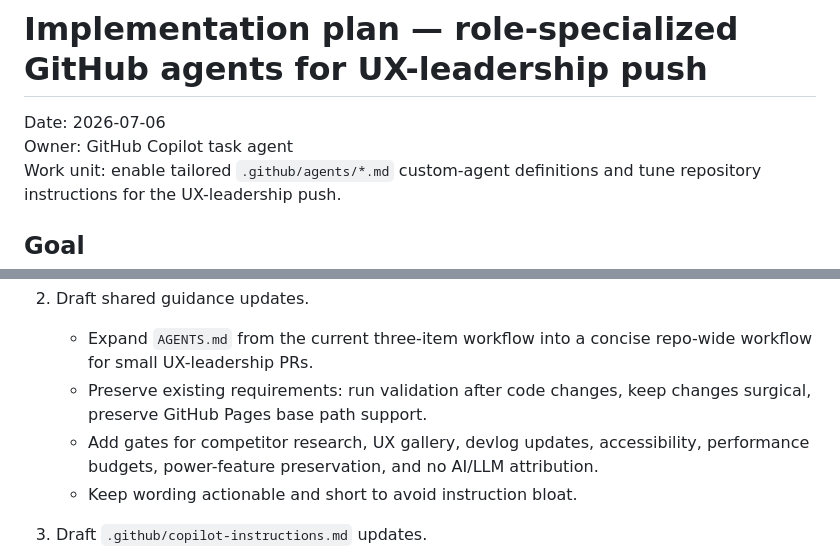
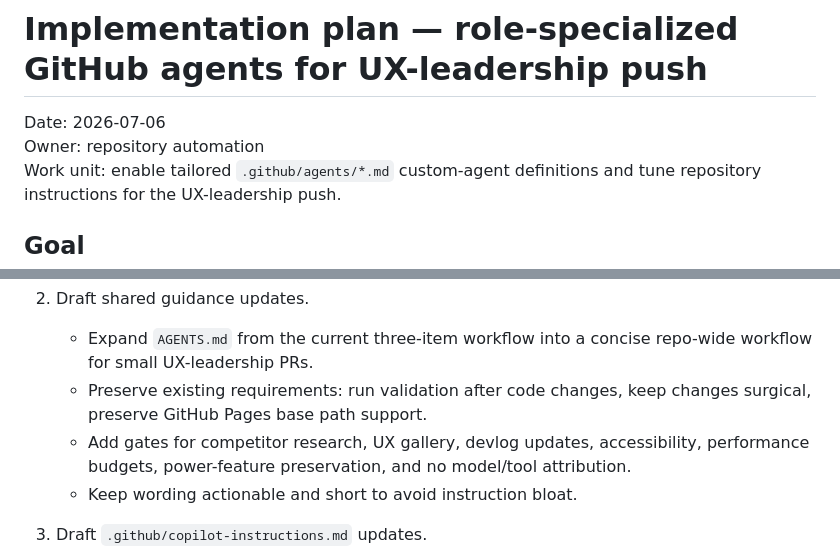
Before and after one commit to animeshkundu/sanger-viewer, a Markdown page: docs/plans/2026-07-06-enablement-author-tailored-github-agents-md-role-specialized.md, 2 parts joined by grey strips. GitHub-like rendering.

```diff
--- a/docs/plans/2026-07-06-enablement-author-tailored-github-agents-md-role-specialized.md
+++ b/docs/plans/2026-07-06-enablement-author-tailored-github-agents-md-role-specialized.md
@@ -1,7 +1,7 @@
 # Implementation plan — role-specialized GitHub agents for UX-leadership push
 
 Date: 2026-07-06
-Owner: GitHub Copilot task agent
+Owner: repository automation
 Work unit: enable tailored `.github/agents/*.md` custom-agent definitions and tune repository instructions for the UX-leadership push.
 
 ## Goal
@@ -36,7 +36,7 @@ This is a documentation/configuration change only. It should not change app runt
 2. Draft shared guidance updates.
    - Expand `AGENTS.md` from the current three-item workflow into a concise repo-wide workflow for small UX-leadership PRs.
    - Preserve existing requirements: run validation after code changes, keep changes surgical, preserve GitHub Pages base path support.
-   - Add gates for competitor research, UX gallery, devlog updates, accessibility, performance budgets, power-feature preservation, and no AI/LLM attribution.
+   - Add gates for competitor research, UX gallery, devlog updates, accessibility, performance budgets, power-feature preservation, and no model/tool attribution.
    - Keep wording actionable and short to avoid instruction bloat.
 
 3. Draft `.github/copilot-instructions.md` updates.
```
Also changed, not shown: docs/research/2026-07-06-enablement-author-tailored-github-agents-md-role-specialized.md (+2 -2 lines).
